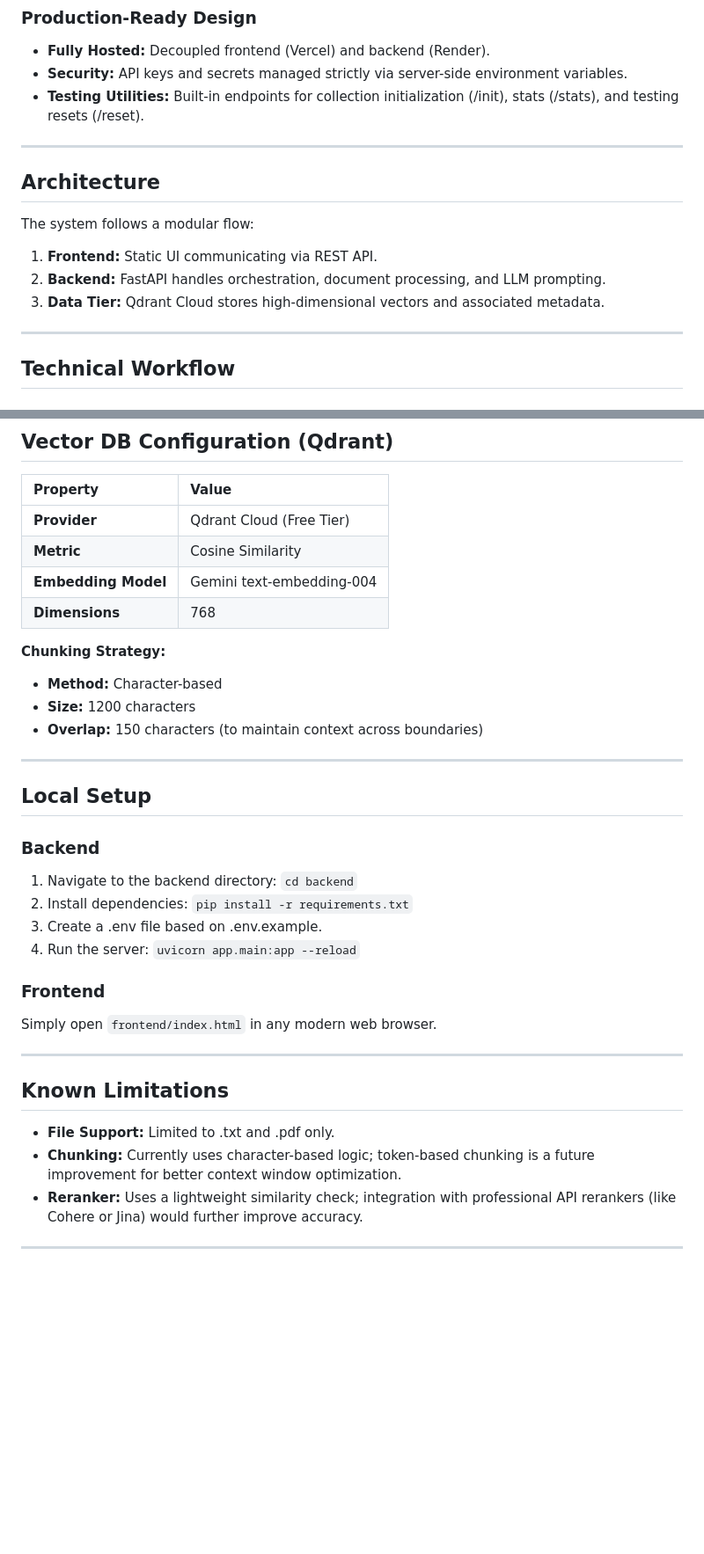
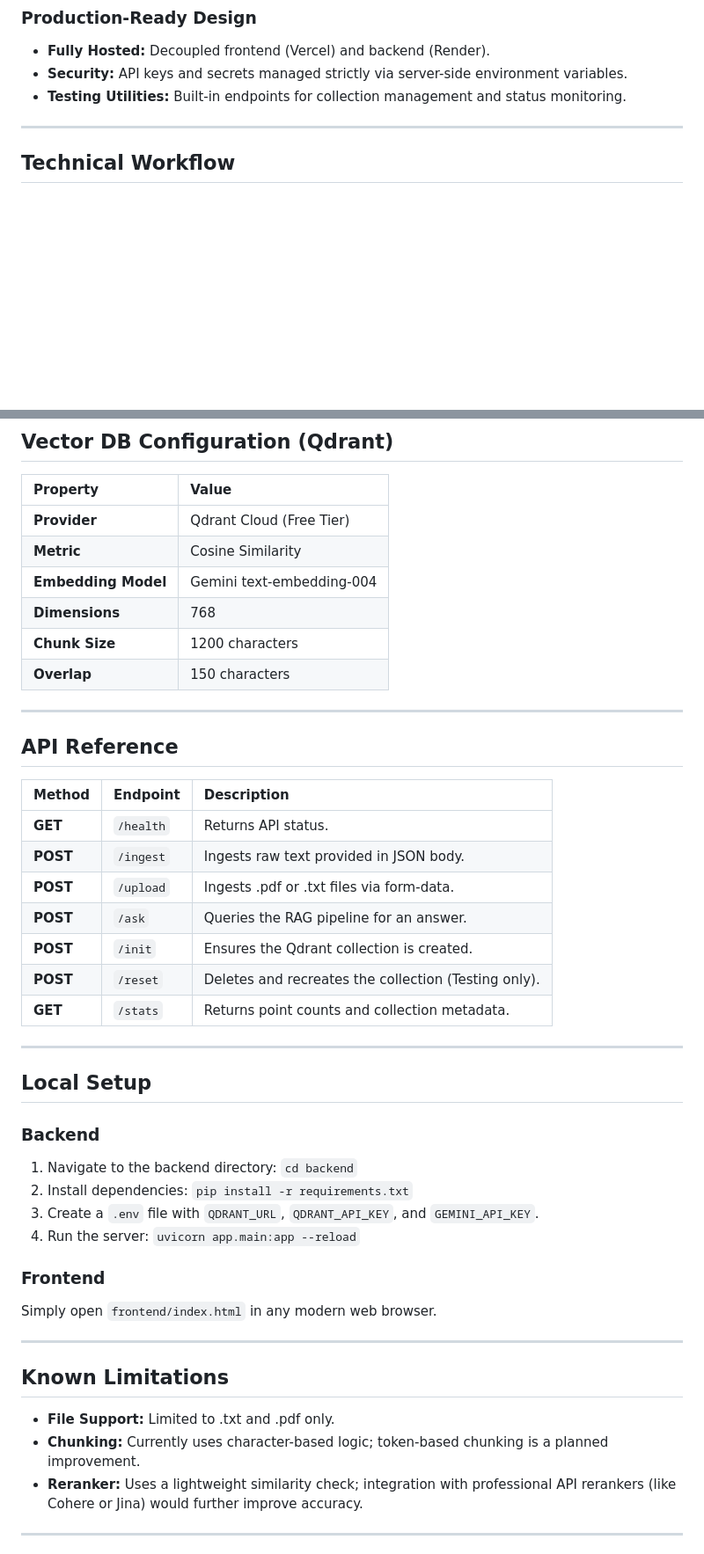
Before and after one commit to MannAhalpara/Mini-RAG, a Markdown page: README.md, 2 parts joined by grey strips. Shown at 88% size. Rendered like a GitHub page; blank space fills up the shorter version.

Commit message:
Revise README for testing utilities and setup details
Updated testing utilities description and refined local setup instructions.

```diff
--- a/README.md
+++ b/README.md
@@ -22,16 +22,7 @@ A streamlined Retrieval-Augmented Generation (RAG) application that allows users
 ### Production-Ready Design
 * **Fully Hosted:** Decoupled frontend (Vercel) and backend (Render).
 * **Security:** API keys and secrets managed strictly via server-side environment variables.
-* **Testing Utilities:** Built-in endpoints for collection initialization (/init), stats (/stats), and testing resets (/reset).
-
----
-
-## Architecture
-
-The system follows a modular flow:
-1. **Frontend:** Static UI communicating via REST API.
-2. **Backend:** FastAPI handles orchestration, document processing, and LLM prompting.
-3. **Data Tier:** Qdrant Cloud stores high-dimensional vectors and associated metadata.
+* **Testing Utilities:** Built-in endpoints for collection management and status monitoring.
 
 ---
 
@@ -60,11 +51,22 @@ The system follows a modular flow:
 | **Metric** | Cosine Similarity |
 | **Embedding Model** | Gemini text-embedding-004 |
 | **Dimensions** | 768 |
+| **Chunk Size** | 1200 characters |
+| **Overlap** | 150 characters |
 
-**Chunking Strategy:**
-* **Method:** Character-based
-* **Size:** 1200 characters
-* **Overlap:** 150 characters (to maintain context across boundaries)
+---
+
+## API Reference
+
+| Method | Endpoint | Description |
+| :--- | :--- | :--- |
+| **GET** | `/health` | Returns API status. |
+| **POST** | `/ingest` | Ingests raw text provided in JSON body. |
+| **POST** | `/upload` | Ingests .pdf or .txt files via form-data. |
+| **POST** | `/ask` | Queries the RAG pipeline for an answer. |
+| **POST** | `/init` | Ensures the Qdrant collection is created. |
+| **POST** | `/reset` | Deletes and recreates the collection (Testing only). |
+| **GET** | `/stats` | Returns point counts and collection metadata. |
 
 ---
 
@@ -73,7 +75,7 @@ The system follows a modular flow:
 ### Backend
 1. Navigate to the backend directory: `cd backend`
 2. Install dependencies: `pip install -r requirements.txt`
-3. Create a .env file based on .env.example.
+3. Create a `.env` file with `QDRANT_URL`, `QDRANT_API_KEY`, and `GEMINI_API_KEY`.
 4. Run the server: `uvicorn app.main:app --reload`
 
 ### Frontend
@@ -83,7 +85,7 @@ Simply open `frontend/index.html` in any modern web browser.
 
 ## Known Limitations
 * **File Support:** Limited to .txt and .pdf only.
-* **Chunking:** Currently uses character-based logic; token-based chunking is a future improvement for better context window optimization.
+* **Chunking:** Currently uses character-based logic; token-based chunking is a planned improvement.
 * **Reranker:** Uses a lightweight similarity check; integration with professional API rerankers (like Cohere or Jina) would further improve accuracy.
 
 ---
```
